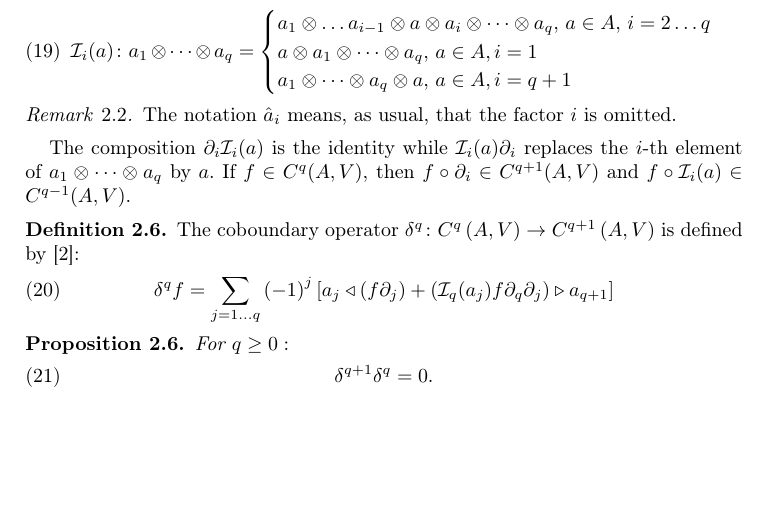
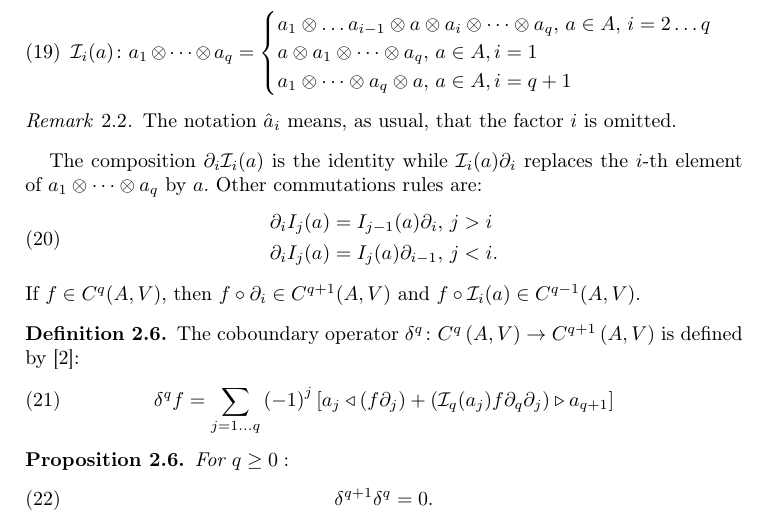
Before and after one commit to puechmst/kv_spectral_degeneracy, a LaTeX paper (main.tex, which reads kv_algebra.tex): part of page 3 of 6, cut so that both start at the same text, the shorter picture padded with empty space. Compiled offline with pdfLaTeX.

Commit message:
Commutation rules added

```diff
--- a/kv_algebra.tex
+++ b/kv_algebra.tex
@@ -177,6 +177,14 @@ resp.
     The notation $\hat{a}_i$ means, as usual, that the factor $i$ is omitted.
 \end{rem}
 The composition $\partial_i \mathcal{I}_i(a)$ is the identity while $\mathcal{I}_i(a) \partial_i$ replaces the $i$-th element of $a_1 \otimes \dots \otimes a_q$ by $a.$
+Other commutations rules are:
+\begin{equation}
+    \label{eq:commutation_face_insertion}
+    \begin{split}
+    & \partial_i I_j(a) = I_{j-1}(a) \partial_i, \, j > i \\
+    & \partial_i I_j(a) = I_j(a) \partial_{i-1}, \, j < i.
+    \end{split}
+\end{equation}
 If $f \in C^q(A,V)$, then $f \circ \partial_i \in C^{q+1}(A,V)$ and $f \circ \mathcal{I}_i(a) \in C^{q-1}(A,V).$
 \begin{defn}
     \label{def:kv_coboundary}
```
